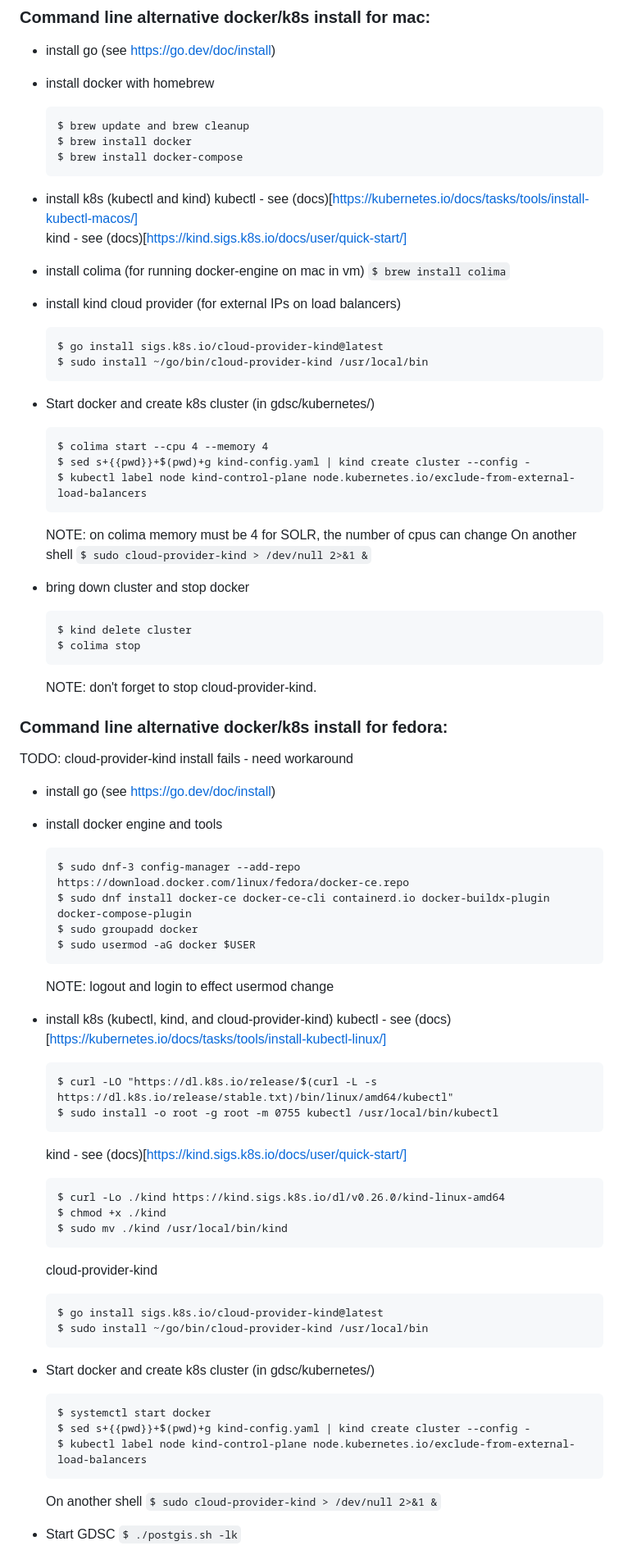
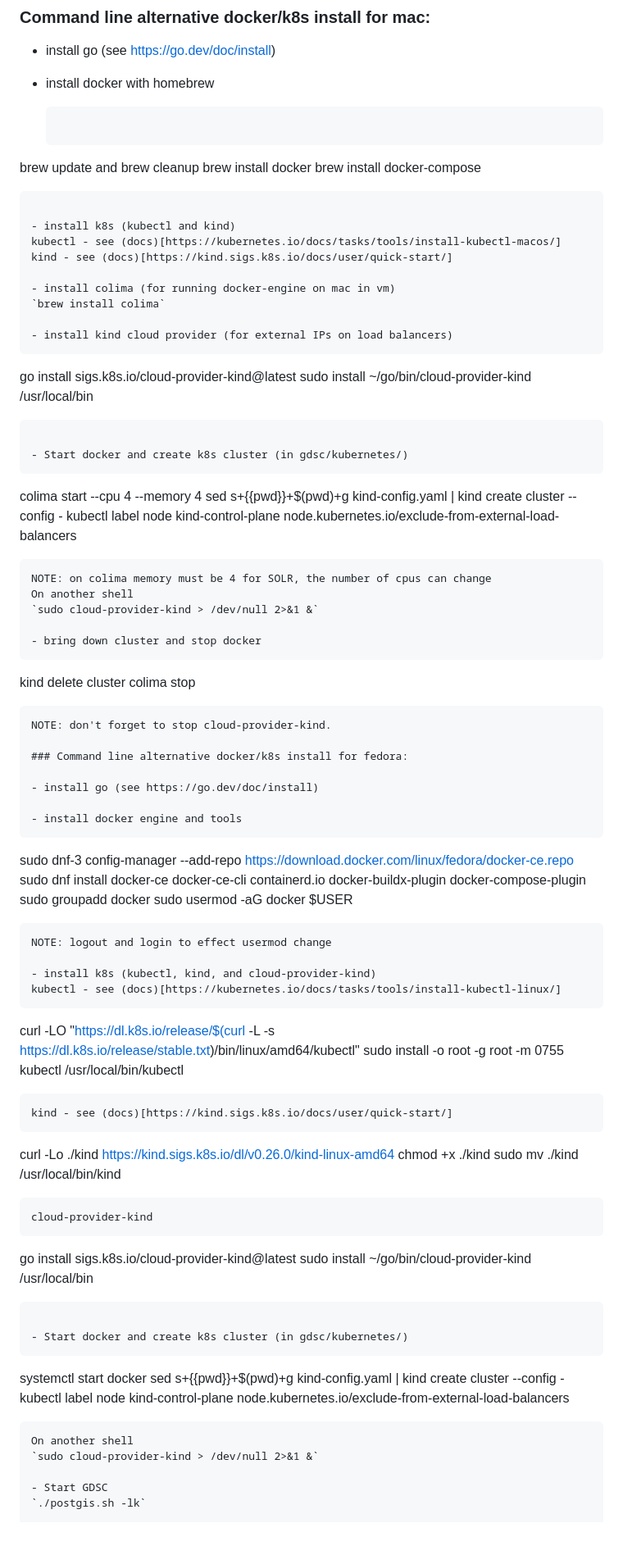
Before and after one commit to Geospatial-Digital-Special-Collections/docs, a Markdown page: md/k8s_commandline.md, the part around the change printed below. Shown: that part at 82% size. Drawn GitHub-style; blank space fills up the shorter version.

Commit message:
formatiing cleanup for k8s command line alternative

````diff
--- a/md/k8s_commandline.md
+++ b/md/k8s_commandline.md
@@ -8,9 +8,9 @@ An alternative to using docker desktop.
 
 - install docker with homebrew
   ```
-  $ brew update and brew cleanup
-  $ brew install docker
-  $ brew install docker-compose
+brew update and brew cleanup
+brew install docker
+brew install docker-compose
   ```
 
 - install k8s (kubectl and kind)
@@ -18,74 +18,72 @@ An alternative to using docker desktop.
   kind - see (docs)[https://kind.sigs.k8s.io/docs/user/quick-start/]
 
 - install colima (for running docker-engine on mac in vm)
-  `$ brew install colima`
+  `brew install colima`
 
 - install kind cloud provider (for external IPs on load balancers)
   ```
-  $ go install sigs.k8s.io/cloud-provider-kind@latest
-  $ sudo install ~/go/bin/cloud-provider-kind /usr/local/bin
+go install sigs.k8s.io/cloud-provider-kind@latest
+sudo install ~/go/bin/cloud-provider-kind /usr/local/bin
   ```
 
 - Start docker and create k8s cluster (in gdsc/kubernetes/)
   ```
-  $ colima start --cpu 4 --memory 4
-  $ sed s+{{pwd}}+$(pwd)+g kind-config.yaml | kind create cluster --config -
-  $ kubectl label node kind-control-plane node.kubernetes.io/exclude-from-external-load-balancers
+colima start --cpu 4 --memory 4
+sed s+{{pwd}}+$(pwd)+g kind-config.yaml | kind create cluster --config -
+kubectl label node kind-control-plane node.kubernetes.io/exclude-from-external-load-balancers
   ```
   NOTE: on colima memory must be 4 for SOLR, the number of cpus can change
   On another shell
-  `$ sudo cloud-provider-kind > /dev/null 2>&1 &`
+  `sudo cloud-provider-kind > /dev/null 2>&1 &`
 
 - bring down cluster and stop docker
   ```
-  $ kind delete cluster
-  $ colima stop
+kind delete cluster
+colima stop
   ```
   NOTE: don't forget to stop cloud-provider-kind.
 
 ### Command line alternative docker/k8s install for fedora:
 
-TODO: cloud-provider-kind install fails - need workaround
-
 - install go (see https://go.dev/doc/install)
 
 - install docker engine and tools
   ```
-  $ sudo dnf-3 config-manager --add-repo https://download.docker.com/linux/fedora/docker-ce.repo
-  $ sudo dnf install docker-ce docker-ce-cli containerd.io docker-buildx-plugin docker-compose-plugin
-  $ sudo groupadd docker
-  $ sudo usermod -aG docker $USER
+sudo dnf-3 config-manager --add-repo https://download.docker.com/linux/fedora/docker-ce.repo
+sudo dnf install docker-ce docker-ce-cli containerd.io docker-buildx-plugin docker-compose-plugin
+sudo groupadd docker
+sudo usermod -aG docker $USER
   ```
   NOTE: logout and login to effect usermod change
 
 - install k8s (kubectl, kind, and cloud-provider-kind)
   kubectl - see (docs)[https://kubernetes.io/docs/tasks/tools/install-kubectl-linux/]
   ```
-  $ curl -LO "https://dl.k8s.io/release/$(curl -L -s https://dl.k8s.io/release/stable.txt)/bin/linux/amd64/kubectl"
-  $ sudo install -o root -g root -m 0755 kubectl /usr/local/bin/kubectl
+curl -LO "https://dl.k8s.io/release/$(curl -L -s https://dl.k8s.io/release/stable.txt)/bin/linux/amd64/kubectl"
+sudo install -o root -g root -m 0755 kubectl /usr/local/bin/kubectl
   ```
   kind - see (docs)[https://kind.sigs.k8s.io/docs/user/quick-start/]
   ```
-  $ curl -Lo ./kind https://kind.sigs.k8s.io/dl/v0.26.0/kind-linux-amd64
-  $ chmod +x ./kind
-  $ sudo mv ./kind /usr/local/bin/kind
+curl -Lo ./kind https://kind.sigs.k8s.io/dl/v0.26.0/kind-linux-amd64
+chmod +x ./kind
+sudo mv ./kind /usr/local/bin/kind
   ```
   cloud-provider-kind
   ```
-  $ go install sigs.k8s.io/cloud-provider-kind@latest
-  $ sudo install ~/go/bin/cloud-provider-kind /usr/local/bin
+go install sigs.k8s.io/cloud-provider-kind@latest
+sudo install ~/go/bin/cloud-provider-kind /usr/local/bin
   ```
 
 - Start docker and create k8s cluster (in gdsc/kubernetes/)
   ```
-  $ systemctl start docker
-  $ sed s+{{pwd}}+$(pwd)+g kind-config.yaml | kind create cluster --config -
-  $ kubectl label node kind-control-plane node.kubernetes.io/exclude-from-external-load-balancers
+systemctl start docker
+sed s+{{pwd}}+$(pwd)+g kind-config.yaml | kind create cluster --config -
+kubectl label node kind-control-plane node.kubernetes.io/exclude-from-external-load-balancers
   ```
   On another shell
-  `$ sudo cloud-provider-kind > /dev/null 2>&1 &`
+  `sudo cloud-provider-kind > /dev/null 2>&1 &`
 
 - Start GDSC
-  `$ ./postgis.sh -lk`
+  `./postgis.sh -lk`
 
 - Stop GDSC
````
Also changed, not shown: other parts of md/k8s_commandline.md (+8 -8 lines), md/gdsc_install.md (+1 -1 lines).
